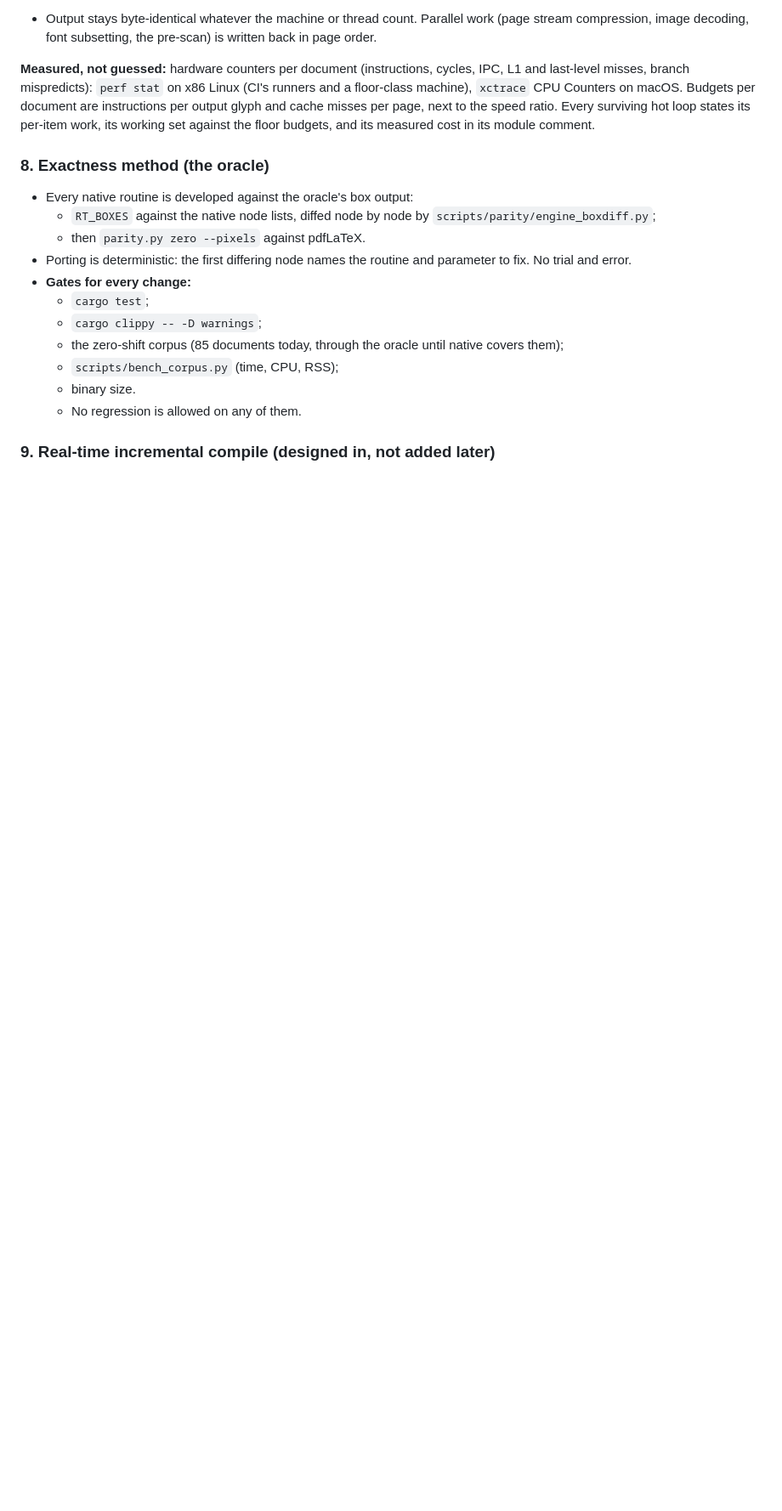
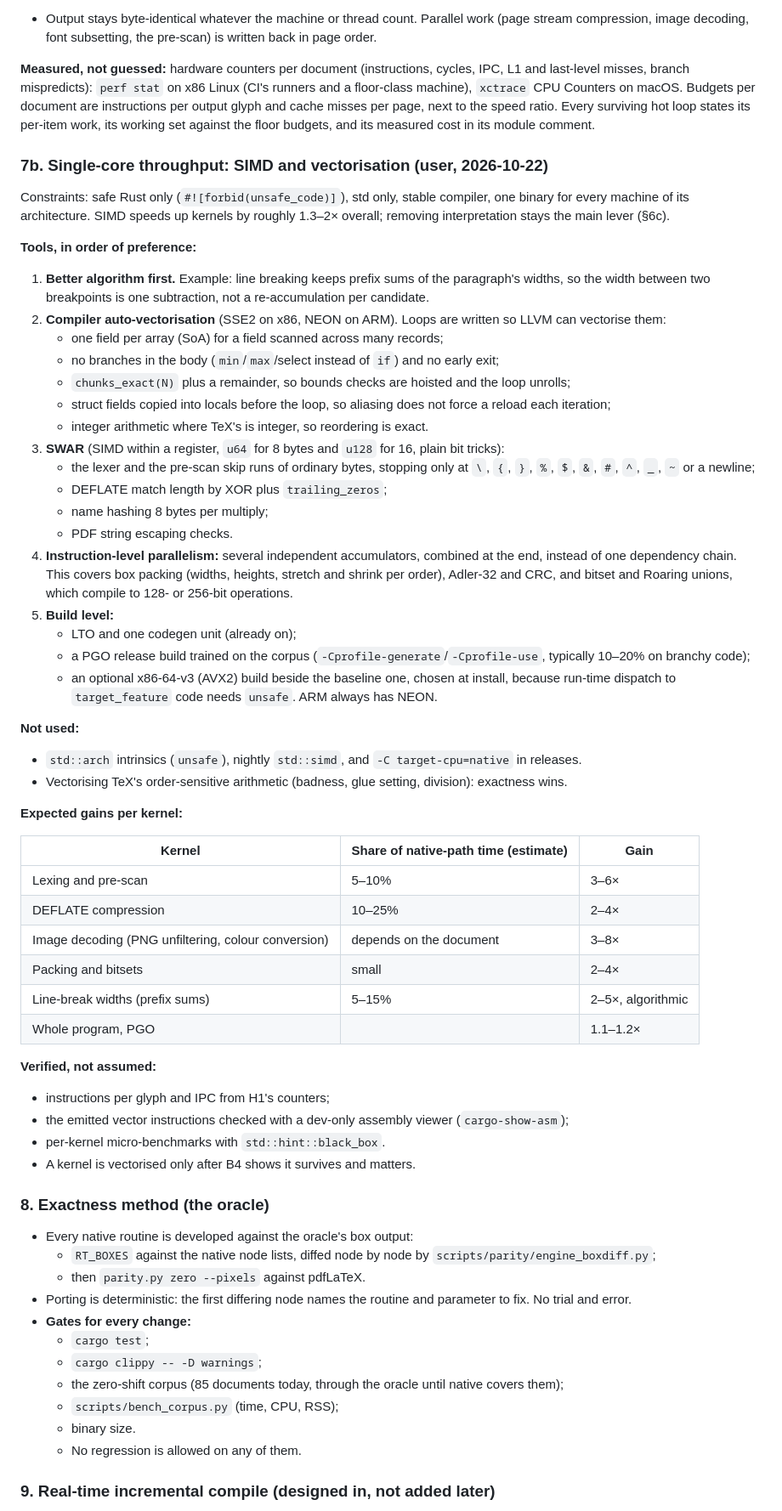
Before and after one commit to abhksinha/RushTeX, a Markdown page: memorycastle/journal/native-architecture.md, the part around the change. Shown at 85% size. Rendered like a GitHub page; blank space fills up the shorter version.

Commit message:
docs(memory): single-core throughput rules (spec 7b) and H2

```diff
--- a/memorycastle/journal/native-architecture.md
+++ b/memorycastle/journal/native-architecture.md
@@ -183,6 +183,49 @@ Design budgets come from the weakest common machine, not from the Apple M5 the w
 
 **Measured, not guessed:** hardware counters per document (instructions, cycles, IPC, L1 and last-level misses, branch mispredicts): `perf stat` on x86 Linux (CI's runners and a floor-class machine), `xctrace` CPU Counters on macOS. Budgets per document are instructions per output glyph and cache misses per page, next to the speed ratio. Every surviving hot loop states its per-item work, its working set against the floor budgets, and its measured cost in its module comment.
 
+### 7b. Single-core throughput: SIMD and vectorisation (user, 2026-10-22)
+Constraints: safe Rust only (`#![forbid(unsafe_code)]`), std only, stable compiler, one binary for every machine of its architecture. SIMD speeds up kernels by roughly 1.3–2× overall; removing interpretation stays the main lever (§6c).
+
+**Tools, in order of preference:**
+1. **Better algorithm first.** Example: line breaking keeps prefix sums of the paragraph's widths, so the width between two breakpoints is one subtraction, not a re-accumulation per candidate.
+2. **Compiler auto-vectorisation** (SSE2 on x86, NEON on ARM). Loops are written so LLVM can vectorise them:
+   - one field per array (SoA) for a field scanned across many records;
+   - no branches in the body (`min`/`max`/select instead of `if`) and no early exit;
+   - `chunks_exact(N)` plus a remainder, so bounds checks are hoisted and the loop unrolls;
+   - struct fields copied into locals before the loop, so aliasing does not force a reload each iteration;
+   - integer arithmetic where TeX's is integer, so reordering is exact.
+3. **SWAR** (SIMD within a register, `u64` for 8 bytes and `u128` for 16, plain bit tricks):
+   - the lexer and the pre-scan skip runs of ordinary bytes, stopping only at `\`, `{`, `}`, `%`, `$`, `&`, `#`, `^`, `_`, `~` or a newline;
+   - DEFLATE match length by XOR plus `trailing_zeros`;
+   - name hashing 8 bytes per multiply;
+   - PDF string escaping checks.
+4. **Instruction-level parallelism:** several independent accumulators, combined at the end, instead of one dependency chain. This covers box packing (widths, heights, stretch and shrink per order), Adler-32 and CRC, and bitset and Roaring unions, which compile to 128- or 256-bit operations.
+5. **Build level:**
+   - LTO and one codegen unit (already on);
+   - a PGO release build trained on the corpus (`-Cprofile-generate`/`-Cprofile-use`, typically 10–20% on branchy code);
+   - an optional x86-64-v3 (AVX2) build beside the baseline one, chosen at install, because run-time dispatch to `target_feature` code needs `unsafe`. ARM always has NEON.
+
+**Not used:**
+- `std::arch` intrinsics (`unsafe`), nightly `std::simd`, and `-C target-cpu=native` in releases.
+- Vectorising TeX's order-sensitive arithmetic (badness, glue setting, division): exactness wins.
+
+**Expected gains per kernel:**
+
+| Kernel | Share of native-path time (estimate) | Gain |
+|---|---|---|
+| Lexing and pre-scan | 5–10% | 3–6× |
+| DEFLATE compression | 10–25% | 2–4× |
+| Image decoding (PNG unfiltering, colour conversion) | depends on the document | 3–8× |
+| Packing and bitsets | small | 2–4× |
+| Line-break widths (prefix sums) | 5–15% | 2–5×, algorithmic |
+| Whole program, PGO | | 1.1–1.2× |
+
+**Verified, not assumed:**
+- instructions per glyph and IPC from H1's counters;
+- the emitted vector instructions checked with a dev-only assembly viewer (`cargo-show-asm`);
+- per-kernel micro-benchmarks with `std::hint::black_box`.
+- A kernel is vectorised only after B4 shows it survives and matters.
+
 ### 8. Exactness method (the oracle)
 - Every native routine is developed against the oracle's box output:
   - `RT_BOXES` against the native node lists, diffed node by node by `scripts/parity/engine_boxdiff.py`;
```
Also changed, not shown: memorycastle/journal/progress.md (+8 -0 lines).
